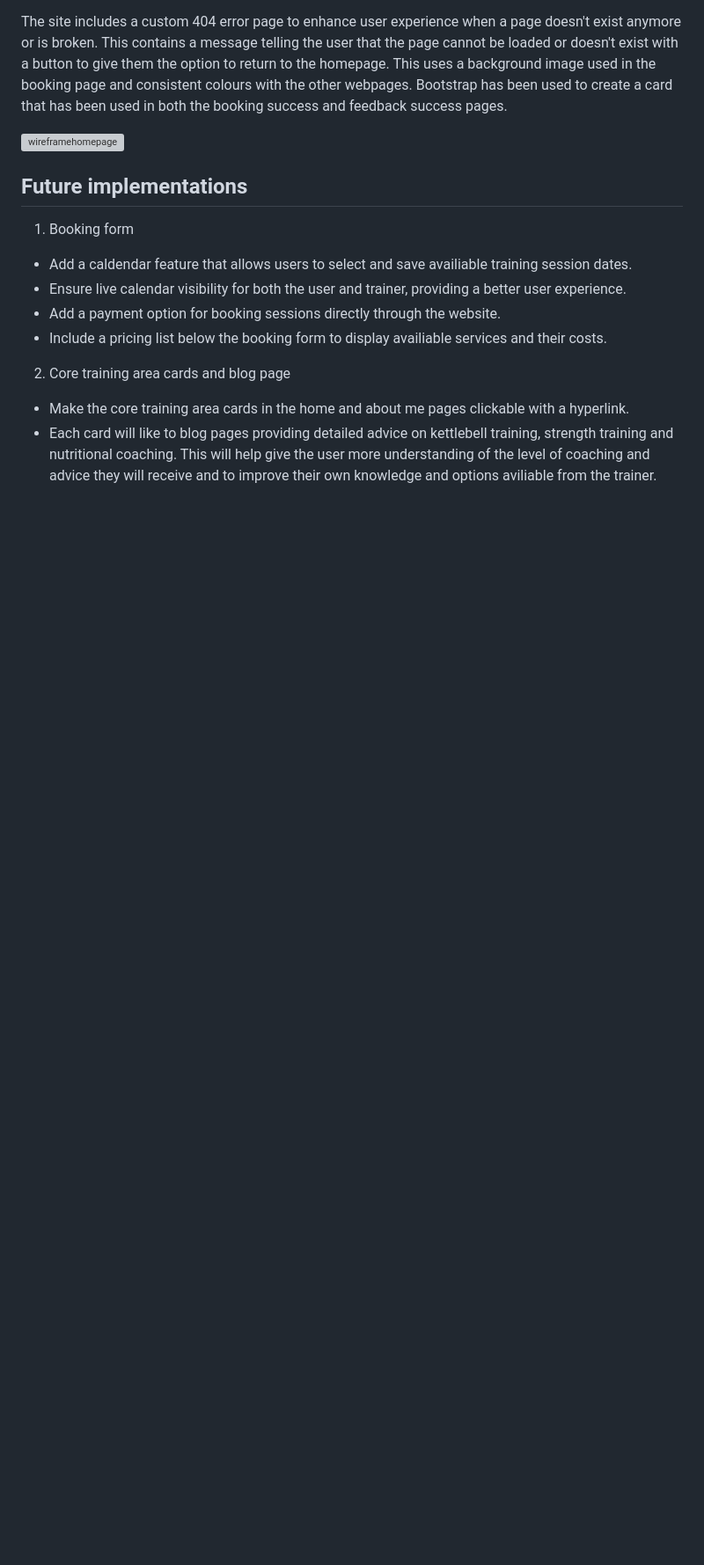
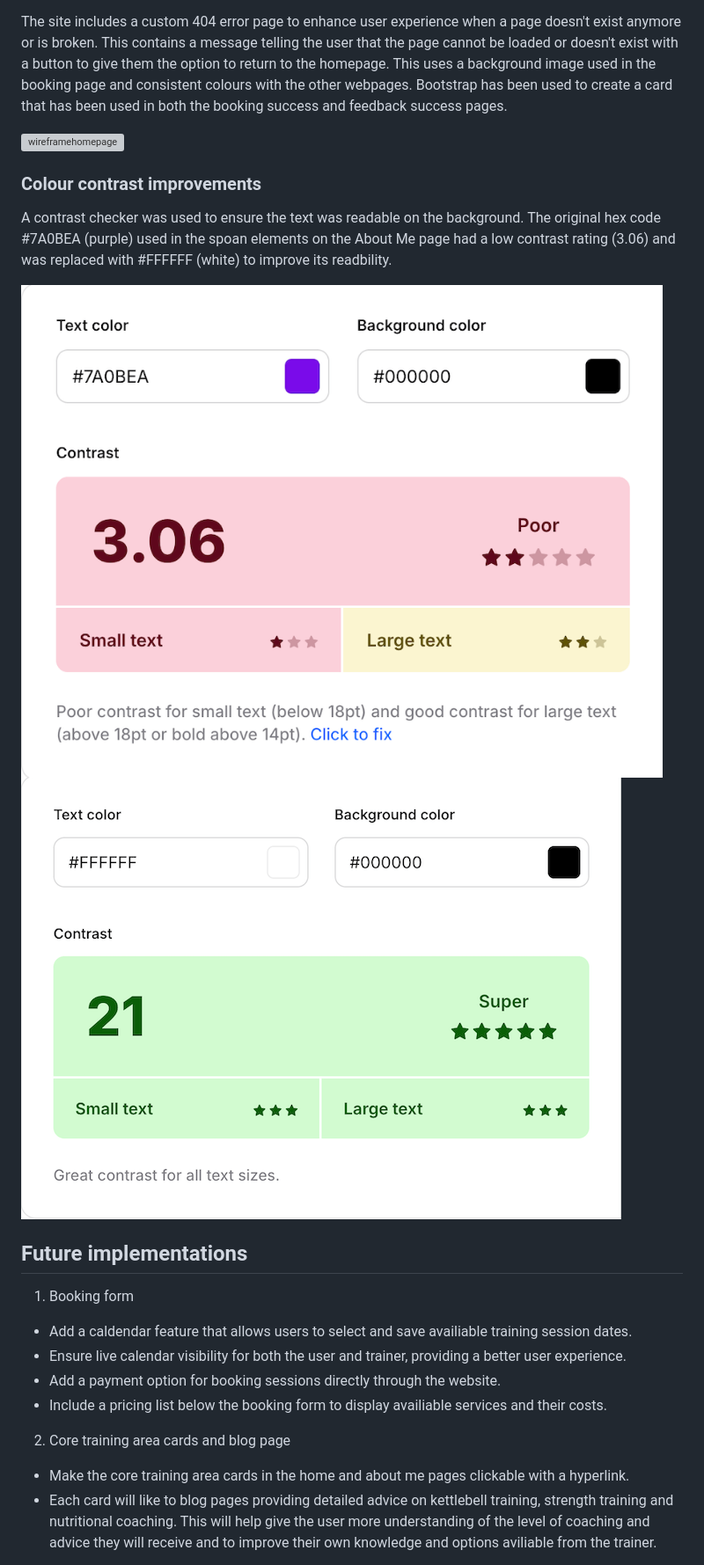
Before and after one commit to DavidRC-Projects/Fjones-Personal-Training, a Markdown page: README.md, the part around the change printed below. Shown: that part at 88% size. Drawn GitHub-style; pictures changed too: assets/img-readme/colour-contrast-fail.png (added), assets/img-readme/colour-contrast-pass.png (added); blank space fills up the shorter version; grey boxes are pictures that could not be loaded.

```diff
--- a/README.md
+++ b/README.md
@@ -204,6 +206,12 @@ To improve user interaction the icons across the site i have implemented a hover
 The site includes a custom 404 error page to enhance user experience when a page doesn't exist anymore or is broken. This contains a message telling the user that the page cannot be loaded or doesn't exist with a button to give them the option to return to the homepage. This uses a background image used in the booking page and consistent colours with the other webpages. Bootstrap has been used to create a card that has been used in both the booking success and feedback success pages.
 
 ![wireframehomepage](assets/img-readme/error404page.png)
+
+### Colour contrast improvements
+
+A contrast checker was used to ensure the text was readable on the background. The original hex code #7A0BEA (purple) used in the spoan elements on the About Me page had a low contrast rating (3.06) and was replaced with #FFFFFF (white) to improve its readbility.
+
+![wireframehomepage](assets/img-readme/colour-contrast-fail.png) ![wireframehomepage](assets/img-readme/colour-contrast-pass.png)
 
 ## Future implementations
 
```
Also changed, not shown: other parts of README.md (+9 -4 lines).
